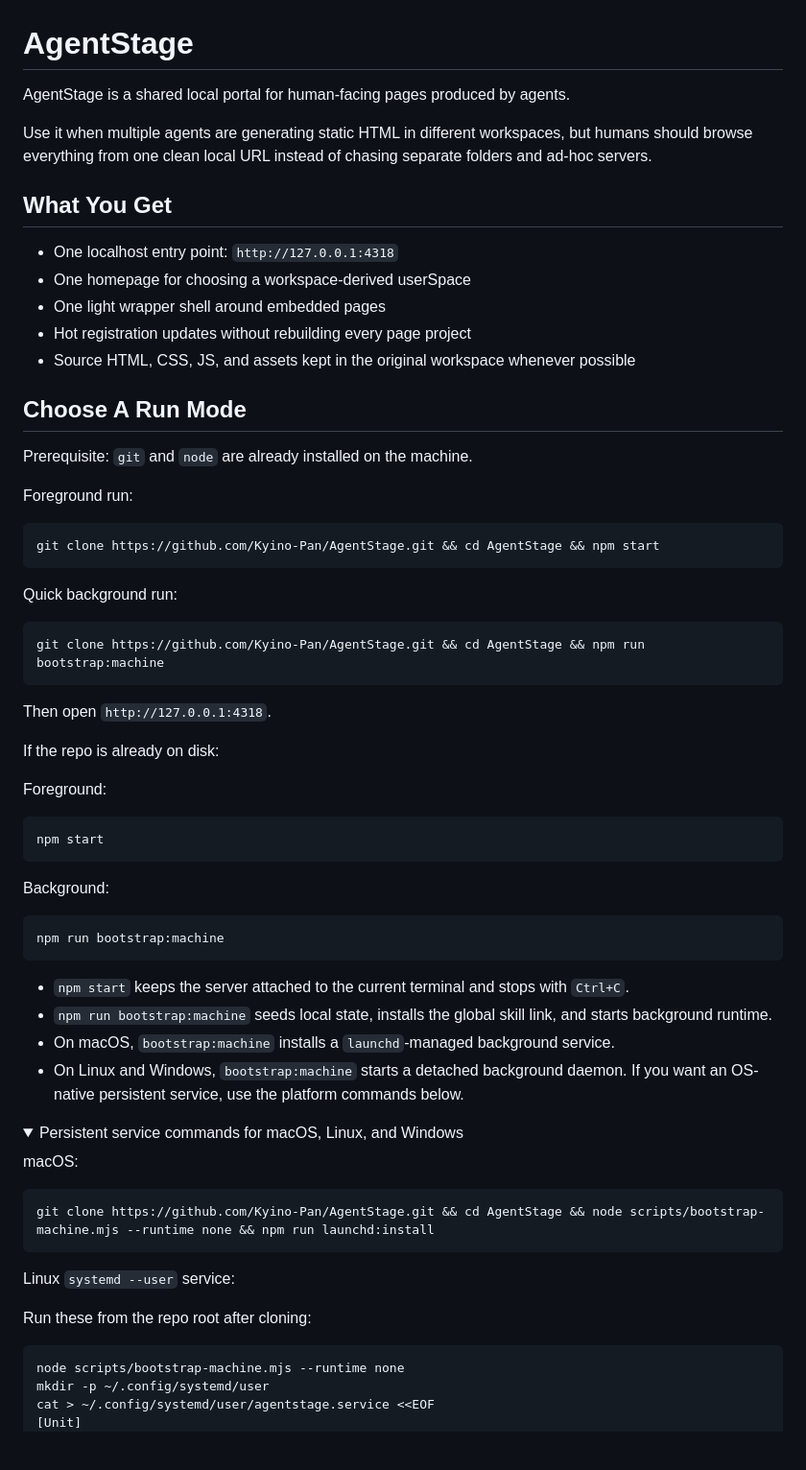
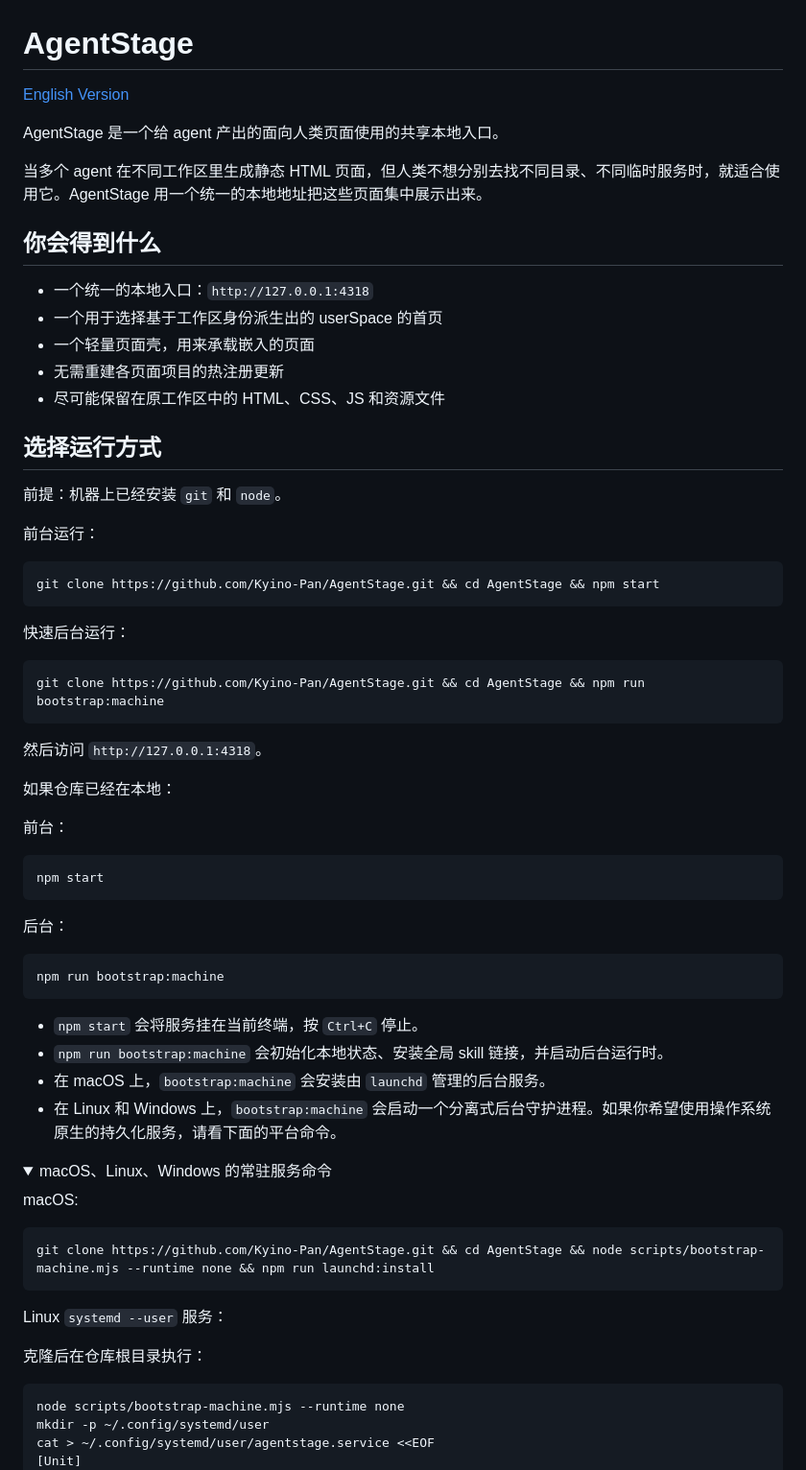
Before and after one commit to Kyino-Pan/AgentStage, a Markdown page: README.md, the part around one of its changes. Shown at 96% size. GitHub-like rendering; folded sections open; blank space fills up the shorter version.

Commit message:
docs: add bilingual GitHub homepage

````diff
--- a/README.md
+++ b/README.md
@@ -1,56 +1,58 @@
 # AgentStage
 
-AgentStage is a shared local portal for human-facing pages produced by agents.
+[English Version](README_EN.md)
 
-Use it when multiple agents are generating static HTML in different workspaces, but humans should browse everything from one clean local URL instead of chasing separate folders and ad-hoc servers.
+AgentStage 是一个给 agent 产出的面向人类页面使用的共享本地入口。
 
-## What You Get
+当多个 agent 在不同工作区里生成静态 HTML 页面，但人类不想分别去找不同目录、不同临时服务时，就适合使用它。AgentStage 用一个统一的本地地址把这些页面集中展示出来。
 
-- One localhost entry point: `http://127.0.0.1:4318`
-- One homepage for choosing a workspace-derived userSpace
-- One light wrapper shell around embedded pages
-- Hot registration updates without rebuilding every page project
-- Source HTML, CSS, JS, and assets kept in the original workspace whenever possible
+## 你会得到什么
 
-## Choose A Run Mode
+- 一个统一的本地入口：`http://127.0.0.1:4318`
+- 一个用于选择基于工作区身份派生出的 userSpace 的首页
+- 一个轻量页面壳，用来承载嵌入的页面
+- 无需重建各页面项目的热注册更新
+- 尽可能保留在原工作区中的 HTML、CSS、JS 和资源文件
 
-Prerequisite: `git` and `node` are already installed on the machine.
+## 选择运行方式
 
-Foreground run:
+前提：机器上已经安装 `git` 和 `node`。
+
+前台运行：
 
 ```bash
 git clone https://github.com/Kyino-Pan/AgentStage.git && cd AgentStage && npm start
 ```
 
-Quick background run:
+快速后台运行：
 
 ```bash
 git clone https://github.com/Kyino-Pan/AgentStage.git && cd AgentStage && npm run bootstrap:machine
 ```
 
-Then open `http://127.0.0.1:4318`.
+然后访问 `http://127.0.0.1:4318`。
 
-If the repo is already on disk:
+如果仓库已经在本地：
 
-Foreground:
+前台：
 
 ```bash
 npm start
 ```
 
-Background:
+后台：
 
 ```bash
 npm run bootstrap:machine
 ```
 
-- `npm start` keeps the server attached to the current terminal and stops with `Ctrl+C`.
-- `npm run bootstrap:machine` seeds local state, installs the global skill link, and starts background runtime.
-- On macOS, `bootstrap:machine` installs a `launchd`-managed background service.
-- On Linux and Windows, `bootstrap:machine` starts a detached background daemon. If you want an OS-native persistent service, use the platform commands below.
+- `npm start` 会将服务挂在当前终端，按 `Ctrl+C` 停止。
+- `npm run bootstrap:machine` 会初始化本地状态、安装全局 skill 链接，并启动后台运行时。
+- 在 macOS 上，`bootstrap:machine` 会安装由 `launchd` 管理的后台服务。
+- 在 Linux 和 Windows 上，`bootstrap:machine` 会启动一个分离式后台守护进程。如果你希望使用操作系统原生的持久化服务，请看下面的平台命令。
 
 <details>
-<summary>Persistent service commands for macOS, Linux, and Windows</summary>
+<summary>macOS、Linux、Windows 的常驻服务命令</summary>
 
 macOS:
 
@@ -58,9 +60,9 @@ macOS:
 git clone https://github.com/Kyino-Pan/AgentStage.git && cd AgentStage && node scripts/bootstrap-machine.mjs --runtime none && npm run launchd:install
 ```
 
-Linux `systemd --user` service:
+Linux `systemd --user` 服务：
 
-Run these from the repo root after cloning:
+克隆后在仓库根目录执行：
 
 ```bash
 node scripts/bootstrap-machine.mjs --runtime none
````
Also changed, not shown: other parts of README.md (+27 -26 lines), README_EN.md (added, +163 -0 lines).
